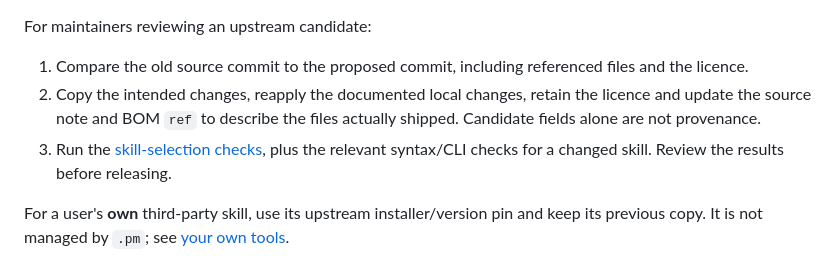
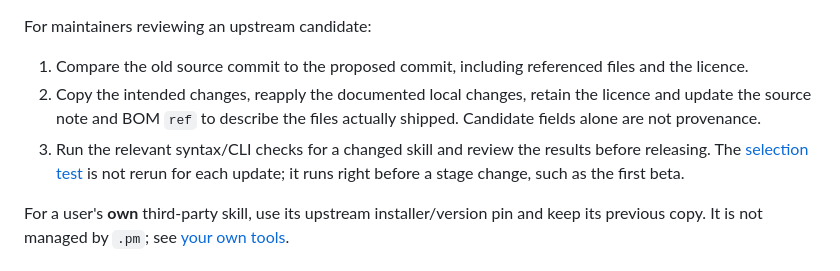
Before and after one commit to Kscl1/project-manager, a Markdown page: docs/upgrading.md, the part around the change. Drawn GitHub-style.

Commit message:
docs(selection): run the test only right before a stage change
The selection test costs about two hours and a few million tokens, so
alpha releases in between ship without it; it runs next before the
first beta.

Refs: none
Assisted-by: Claude Opus 5.5 (high)

```diff
--- a/docs/upgrading.md
+++ b/docs/upgrading.md
@@ -81,7 +81,7 @@ For maintainers reviewing an upstream candidate:
 
 1. Compare the old source commit to the proposed commit, including referenced files and the licence.
 2. Copy the intended changes, reapply the documented local changes, retain the licence and update the source note and BOM `ref` to describe the files actually shipped. Candidate fields alone are not provenance.
-3. Run the [skill-selection checks](https://github.com/Kscl1/project-manager/blob/main/tests/selection/README.md), plus the relevant syntax/CLI checks for a changed skill. Review the results before releasing.
+3. Run the relevant syntax/CLI checks for a changed skill and review the results before releasing. The [selection test](https://github.com/Kscl1/project-manager/blob/main/tests/selection/README.md) is not rerun for each update; it runs right before a stage change, such as the first beta.
 
 For a user's **own** third-party skill, use its upstream installer/version pin and keep its previous copy. It is not managed by `.pm`; see [your own tools](own-tools.md).
 
```
Also changed, not shown: 1 other file.
